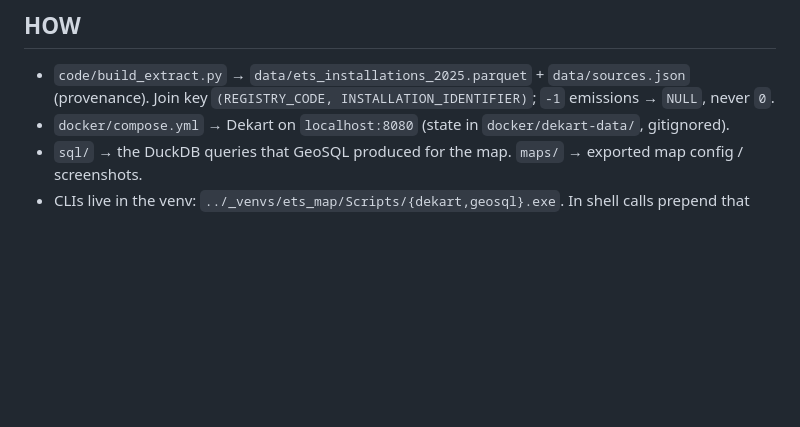
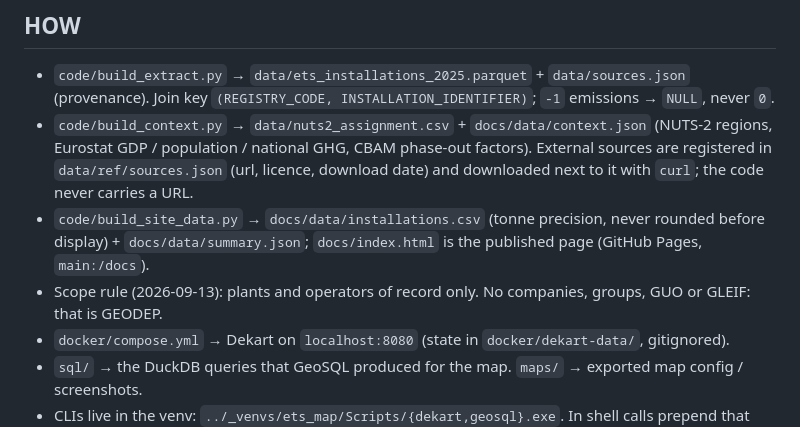
Before and after one commit to Yusnelkis/geodep-ets-map, a Markdown page: CLAUDE.md, the part around the change. GitHub-like rendering; blank space fills up the shorter version.

```diff
--- a/CLAUDE.md
+++ b/CLAUDE.md
@@ -15,6 +15,12 @@ workspace and never writes there.
 ## HOW
 - `code/build_extract.py` → `data/ets_installations_2025.parquet` + `data/sources.json` (provenance).
   Join key `(REGISTRY_CODE, INSTALLATION_IDENTIFIER)`; `-1` emissions → `NULL`, never `0`.
+- `code/build_context.py` → `data/nuts2_assignment.csv` + `docs/data/context.json` (NUTS-2 regions, Eurostat GDP /
+  population / national GHG, CBAM phase-out factors). External sources are registered in `data/ref/sources.json`
+  (url, licence, download date) and downloaded next to it with `curl`; the code never carries a URL.
+- `code/build_site_data.py` → `docs/data/installations.csv` (tonne precision, never rounded before display) +
+  `docs/data/summary.json`; `docs/index.html` is the published page (GitHub Pages, `main:/docs`).
+- Scope rule (2026-09-13): plants and operators of record only. No companies, groups, GUO or GLEIF: that is GEODEP.
 - `docker/compose.yml` → Dekart on `localhost:8080` (state in `docker/dekart-data/`, gitignored).
 - `sql/` → the DuckDB queries that GeoSQL produced for the map. `maps/` → exported map config / screenshots.
 - CLIs live in the venv: `../_venvs/ets_map/Scripts/{dekart,geosql}.exe`. In shell calls prepend that
```
Also changed, not shown: README.md (added, +83 -0 lines), docs/assets/screenshot.png (added), 1 other file.
